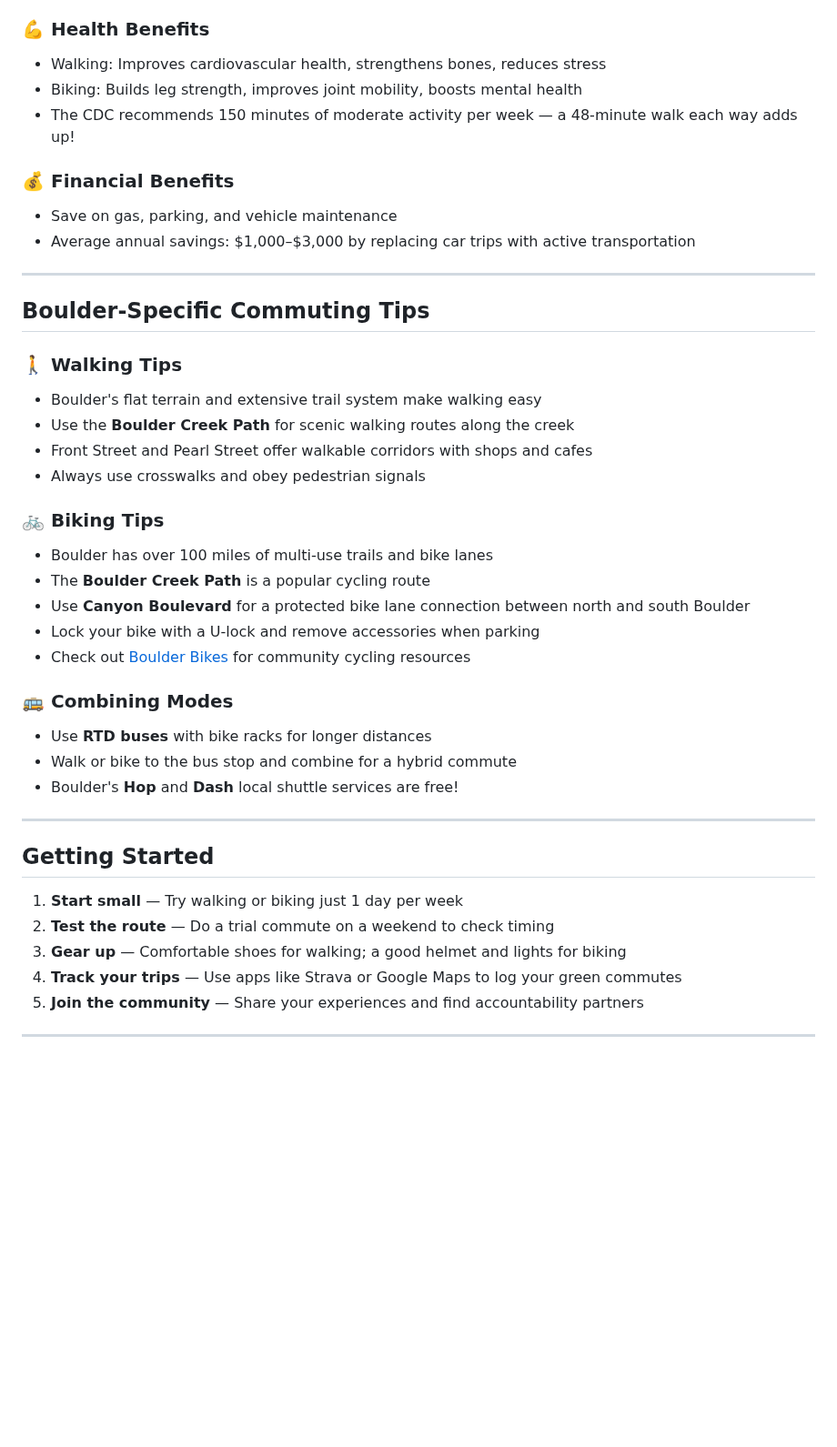
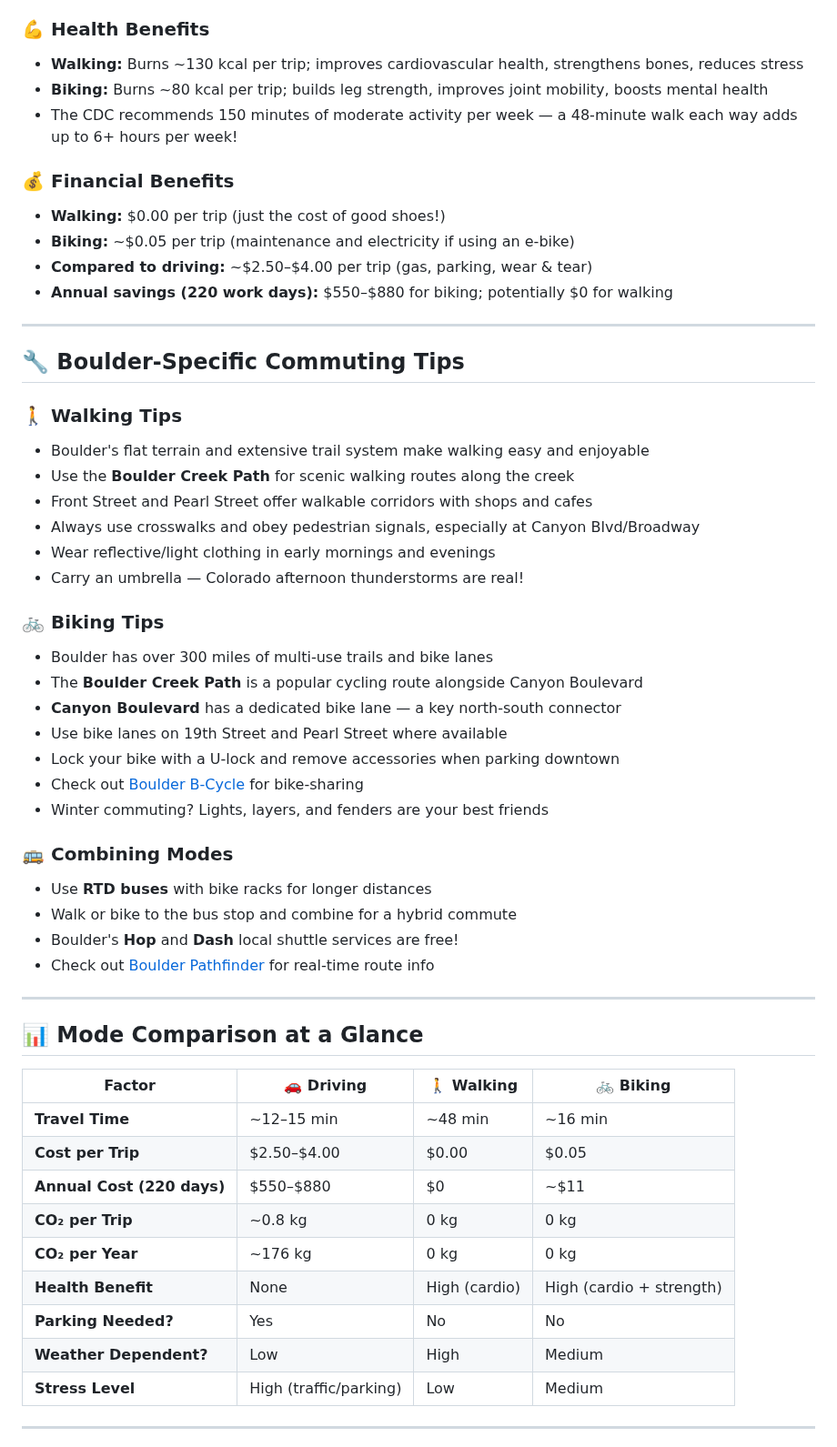
Before and after one commit to zhub9006/boulder-green-commute-guide, a Markdown page: README.md, the part around one of its changes. Shown at 91% size. Drawn GitHub-style; blank space fills up the shorter version.

```diff
--- a/README.md
+++ b/README.md
@@ -60,44 +55,57 @@ This guide provides detailed commute analyses for common Boulder routes, helping
 
 ### 💪 Health Benefits
-- Walking: Improves cardiovascular health, strengthens bones, reduces stress
-- Biking: Builds leg strength, improves joint mobility, boosts mental health
-- The CDC recommends 150 minutes of moderate activity per week — a 48-minute walk each way adds up!
+- **Walking:** Burns ~130 kcal per trip; improves cardiovascular health, strengthens bones, reduces stress
+- **Biking:** Burns ~80 kcal per trip; builds leg strength, improves joint mobility, boosts mental health
+- The CDC recommends 150 minutes of moderate activity per week — a 48-minute walk each way adds up to 6+ hours per week!
 
 ### 💰 Financial Benefits
-- Save on gas, parking, and vehicle maintenance
-- Average annual savings: $1,000–$3,000 by replacing car trips with active transportation
+- **Walking:** $0.00 per trip (just the cost of good shoes!)
+- **Biking:** ~$0.05 per trip (maintenance and electricity if using an e-bike)
+- **Compared to driving:** ~$2.50–$4.00 per trip (gas, parking, wear & tear)
+- **Annual savings (220 work days):** $550–$880 for biking; potentially $0 for walking
 
 ---
 
-## Boulder-Specific Commuting Tips
+## 🔧 Boulder-Specific Commuting Tips
 
 ### 🚶 Walking Tips
-- Boulder's flat terrain and extensive trail system make walking easy
+- Boulder's flat terrain and extensive trail system make walking easy and enjoyable
 - Use the **Boulder Creek Path** for scenic walking routes along the creek
 - Front Street and Pearl Street offer walkable corridors with shops and cafes
-- Always use crosswalks and obey pedestrian signals
+- Always use crosswalks and obey pedestrian signals, especially at Canyon Blvd/Broadway
+- Wear reflective/light clothing in early mornings and evenings
+- Carry an umbrella — Colorado afternoon thunderstorms are real!
 
 ### 🚲 Biking Tips
-- Boulder has over 100 miles of multi-use trails and bike lanes
-- The **Boulder Creek Path** is a popular cycling route
-- Use **Canyon Boulevard** for a protected bike lane connection between north and south Boulder
-- Lock your bike with a U-lock and remove accessories when parking
-- Check out [Boulder Bikes](https://bouldergear.org) for community cycling resources
+- Boulder has over 300 miles of multi-use trails and bike lanes
+- The **Boulder Creek Path** is a popular cycling route alongside Canyon Boulevard
+- **Canyon Boulevard** has a dedicated bike lane — a key north-south connector
+- Use bike lanes on 19th Street and Pearl Street where available
+- Lock your bike with a U-lock and remove accessories when parking downtown
+- Check out [Boulder B-Cycle](https://www.bouldercolorado.gov/bcycle) for bike-sharing
+- Winter commuting? Lights, layers, and fenders are your best friends
 
 ### 🚌 Combining Modes
 - Use **RTD buses** with bike racks for longer distances
 - Walk or bike to the bus stop and combine for a hybrid commute
 - Boulder's **Hop** and **Dash** local shuttle services are free!
+- Check out [Boulder Pathfinder](https://map.bouldercolorado.gov/) for real-time route info
 
 ---
 
-## Getting Started
+## 📊 Mode Comparison at a Glance
 
-1. **Start small** — Try walking or biking just 1 day per week
-2. **Test the route** — Do a trial commute on a weekend to check timing
-3. **Gear up** — Comfortable shoes for walking; a good helmet and lights for biking
-4. **Track your trips** — Use apps like Strava or Google Maps to log your green commutes
-5. **Join the community** — Share your experiences and find accountability partners
+| Factor | 🚗 Driving | 🚶 Walking | 🚲 Biking |
+|--------|-----------|-----------|----------|
+| **Travel Time** | ~12–15 min | ~48 min | ~16 min |
+| **Cost per Trip** | $2.50–$4.00 | $0.00 | $0.05 |
+| **Annual Cost (220 days)** | $550–$880 | $0 | ~$11 |
+| **CO₂ per Trip** | ~0.8 kg | 0 kg | 0 kg |
+| **CO₂ per Year** | ~176 kg | 0 kg | 0 kg |
+| **Health Benefit** | None | High (cardio) | High (cardio + strength) |
+| **Parking Needed?** | Yes | No | No |
+| **Weather Dependent?** | Low | High | Medium |
+| **Stress Level** | High (traffic/parking) | Low | Medium |
 
 ---
 
```
Also changed, not shown: other parts of README.md (+62 -35 lines).
